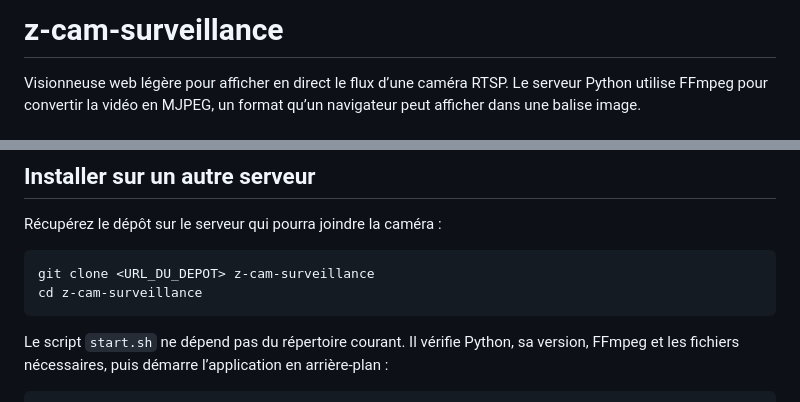
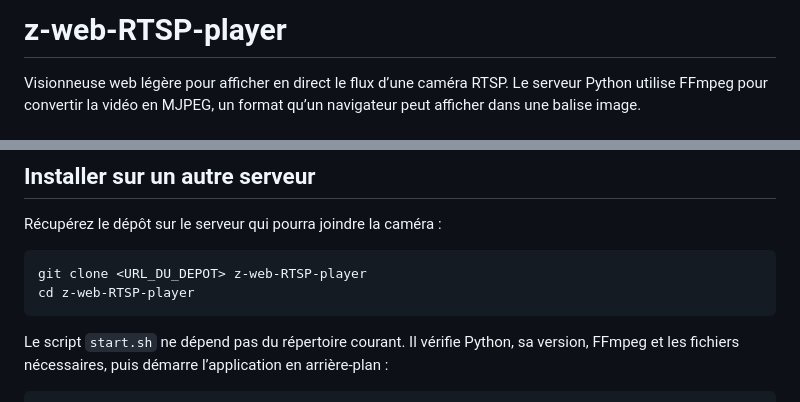
Before and after one commit to zuzu59/z-web-RTSP-player, a Markdown page: README.md, 2 parts joined by grey strips. GitHub-like rendering.

Commit message:
[doc] Rename repository references
Update the README title and clone instructions to use z-web-RTSP-player, matching the repository name on GitHub.

````diff
--- a/README.md
+++ b/README.md
@@ -1,4 +1,4 @@
-# z-cam-surveillance
+# z-web-RTSP-player
 
 Visionneuse web légère pour afficher en direct le flux d’une caméra RTSP.
 Le serveur Python utilise FFmpeg pour convertir la vidéo en MJPEG, un format
@@ -24,8 +24,8 @@ sudo apt install python3 ffmpeg
 Récupérez le dépôt sur le serveur qui pourra joindre la caméra :
 
 ```bash
-git clone <URL_DU_DEPOT> z-cam-surveillance
-cd z-cam-surveillance
+git clone <URL_DU_DEPOT> z-web-RTSP-player
+cd z-web-RTSP-player
 ```
 
 Le script `start.sh` ne dépend pas du répertoire courant. Il vérifie Python,
````
